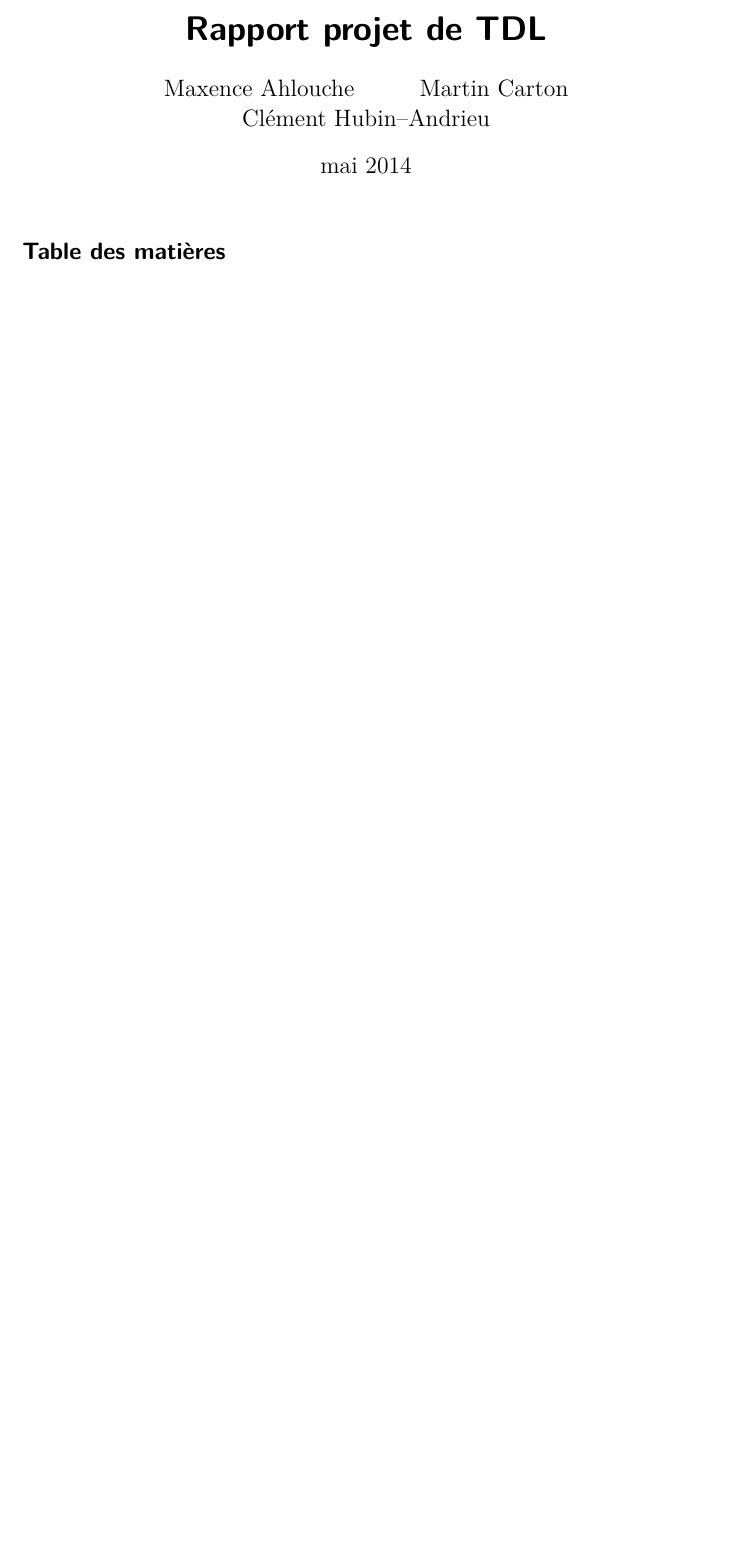
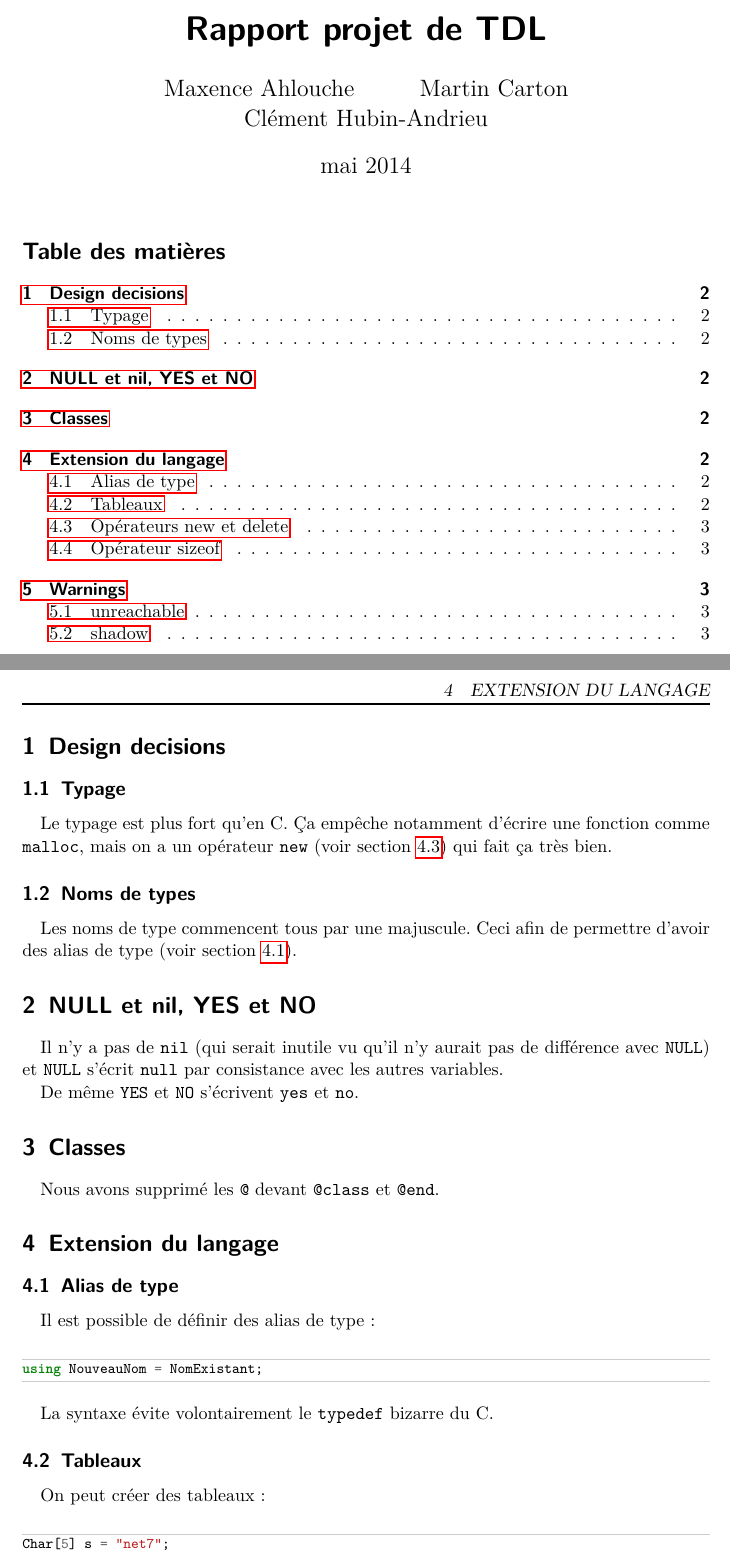
Before and after one commit to mcarton/moc-compiler, a LaTeX document (report/report.tex): part of the page before the commit and two parts of pages 1 and 2 of 3 after it, the two joined at a grey line, cut so that both start at the same text, the shorter picture padded with empty space. Compiled offline with pdfLaTeX.

Commit message:
Start report
Mostly paste stuffs copied from the wiki

```diff
--- a/report/report.tex
+++ b/report/report.tex
@@ -15,4 +16,3 @@
+\author{Maxence Ahlouche \and Martin Carton \and Clément Hubin-Andrieu}
+\date{mai 2014}
 
-\title{Rapport projet de TDL}
-\author{Maxence Ahlouche \and Martin Carton \and Clément Hubin--Andrieu}
-\date{mai 2014}
@@ -22,0 +31,35 @@
+\section{Design decisions}
+  \subsection{Typage}
+    Le typage est plus fort qu'en C.  Ça empêche notamment d'écrire une
+    fonction comme \verb+malloc+, mais on a un opérateur \verb+new+ (voir
+    section~\ref{new}) qui fait ça très bien.
+
+  \subsection{Noms de types}
+    Les noms de type commencent tous par une majuscule.
+    Ceci afin de permettre d'avoir des alias de type (voir
+    section~\ref{alias}).
+
+  \section{NULL et nil, YES et NO}
+    Il n'y a pas de \verb+nil+ (qui serait inutile vu qu'il n'y aurait pas de
+    différence avec \verb+NULL+) et \verb+NULL+ s'écrit \verb+null+ par
+    consistance avec les autres variables.
+
+    De même \verb+YES+ et \verb+NO+ s'écrivent \verb+yes+ et \verb+no+.
+
+  \section{Classes}
+    Nous avons supprimé les \verb+@+ devant \verb+@class+ et \verb+@end+.
+
+\section{Extension du langage}
+  \subsection{Alias de type}\label{alias}
+    Il est possible de définir des alias de type:
+    \begin{moccode}
+using NouveauNom = NomExistant;
+    \end{moccode}
+
+    La syntaxe évite volontairement le \verb+typedef+ bizarre du C.
+
+  \subsection{Tableaux}
+    On peut créer des tableaux:
+    \begin{moccode}
+Char[5] s = "net7";
+    \end{moccode}
@@ -22,0 +78,4 @@
+    \begin{moccode}
+Char* test = new(Char);
+delete(test);
+    \end{moccode}
```
Also changed, not shown: report/Makefile, report/report.pdf, report/report.tex (56 more changed lines), 1 other file.
